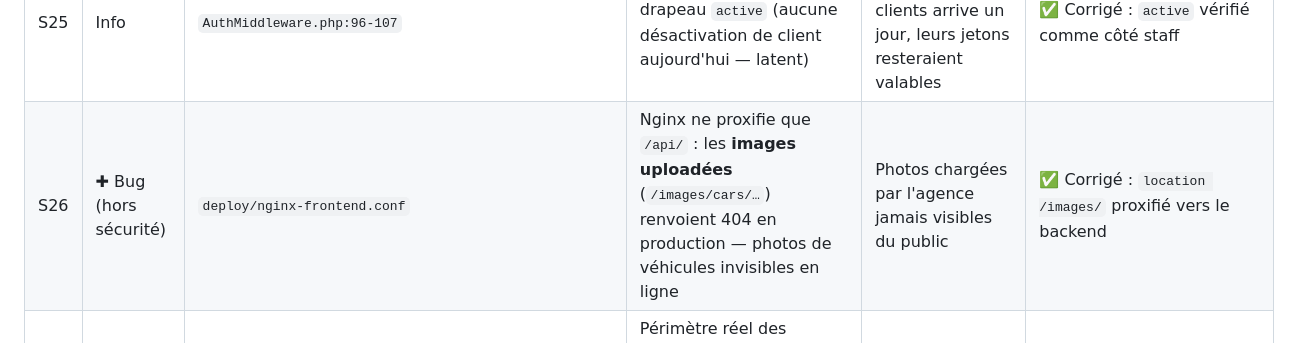
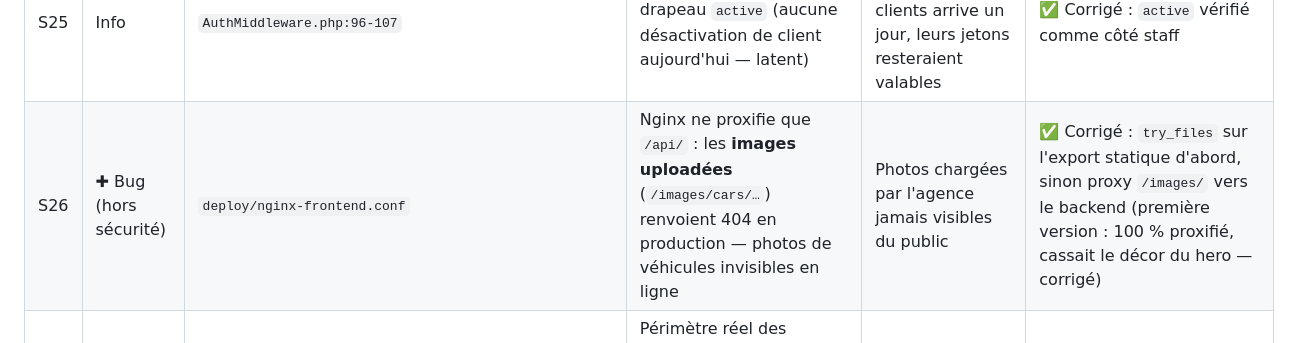
Before and after one commit to Ahcene-SA/myloc, a Markdown page: SECURITY_AUDIT.md, the part around the change. Drawn GitHub-style.

Commit message:
Audit: S26 documente correctement (fallback try_files, pas 100% proxifie)
Co-Authored-By: Claude Code <noreply@anthropic.com>

```diff
--- a/SECURITY_AUDIT.md
+++ b/SECURITY_AUDIT.md
@@ -51,7 +51,7 @@ documentée. Les IDs citent aussi l'agent d'origine (A = auth, D = données, C =
 | S23 | Low | `.gitignore` | `myloc-backend/logs/` non ignoré : un `git add .` après un run en `MAIL_DRIVER=log` committerait des emails clients (PII) | Fuite de données clients dans le dépôt public | ✅ Corrigé : entrée `.gitignore` |
 | S24 | Info | `AuthController.php:65,189`, `PasswordResetController.php:110`, `AgencyController.php:271,356` | bcrypt coût par défaut 10 | Coût faible pour les GPU actuels | ✅ Corrigé : coût 12 (les anciens hachages restent vérifiables) |
 | S25 | Info | `AuthMiddleware.php:96-107` | La session client ignore le drapeau `active` (aucune désactivation de client aujourd'hui — latent) | Si la désactivation de clients arrive un jour, leurs jetons resteraient valables | ✅ Corrigé : `active` vérifié comme côté staff |
-| S26 | ✚ Bug (hors sécurité) | `deploy/nginx-frontend.conf` | Nginx ne proxifie que `/api/` : les **images uploadées** (`/images/cars/…`) renvoient 404 en production — photos de véhicules invisibles en ligne | Photos chargées par l'agence jamais visibles du public | ✅ Corrigé : `location /images/` proxifié vers le backend |
+| S26 | ✚ Bug (hors sécurité) | `deploy/nginx-frontend.conf` | Nginx ne proxifie que `/api/` : les **images uploadées** (`/images/cars/…`) renvoient 404 en production — photos de véhicules invisibles en ligne | Photos chargées par l'agence jamais visibles du public | ✅ Corrigé : `try_files` sur l'export statique d'abord, sinon proxy `/images/` vers le backend (première version : 100 % proxifié, cassait le décor du hero — corrigé) |
 | S27 | Info | `src/Router.php`, `src/Controllers/*` | Périmètre réel des employés : confirmations/annulations de réservations, contrôles documentaires, gestion voitures — **choix métier** | — | 📋 Documenté ; à confirmer par le propriétaire |
 | S28 | Info | `RateLimiter` (compteur par compte) | Le blocage par compte peut servir à *verrouiller une victime* 15 min (5 mauvaises tentatives à son nom) | Harcèlement ciblé d'un compte | ⚠️ Accepté (pratique standard ; protège aussi l'équipe) |
 | S29 | — | `C:\Users\ahcen\.claude\backups\.claude.json.backup.*` (hors dépôt) | Clé API Anthropic (`sk-ant-…`) visible dans une sauvegarde locale de configuration | — | 📋 À faire : la révoquer/regénérer chez Anthropic si elle est encore active |
```
